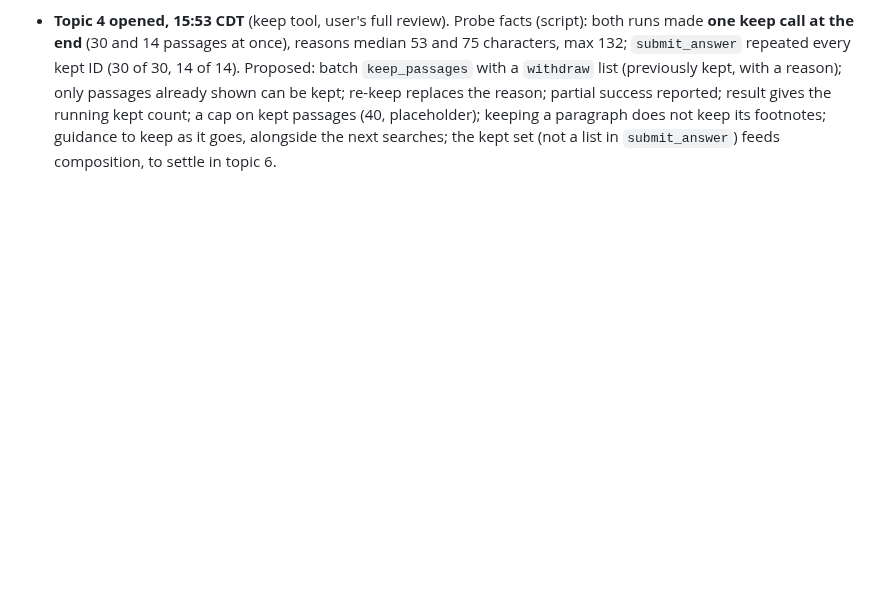
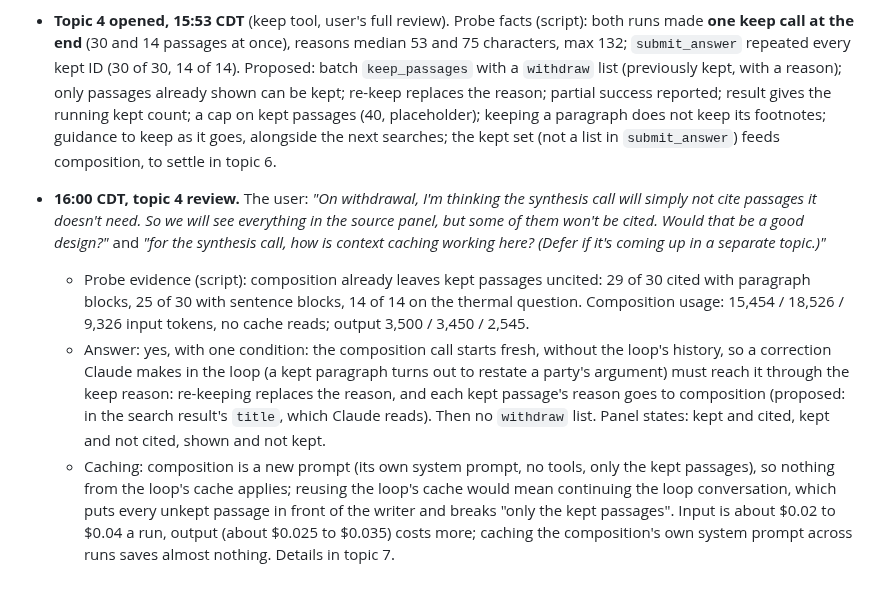
Before and after one commit to NguyenTran2002/probable-clause, a Markdown page: docs/design/phase3-working.md, the part around the change. Rendered like a GitHub page; blank space fills up the shorter version.

Commit message:
Phase 3 working doc: topic 4 review (no withdraw; reasons reach composition; composition caching)
Co-Authored-By: Claude Opus 5.5 <noreply@anthropic.com>

```diff
--- a/docs/design/phase3-working.md
+++ b/docs/design/phase3-working.md
@@ -133,3 +133,7 @@ Then: *"Let's list out topics and go into them one at a time together."*
 - **Locked T1.5**, 15:47 CDT: Oliver's "II" fixed at the start of Phase 4 through the corrections table, confirmed against the page image by the main session (no subagent), Phase 1 checks and the structure check re-run, logged. **Carry into CLAUDE.md's Phase 4 start list at the compaction.** Decision numbering note: T-entries are numbered in the order decided (T1.2 and T1.3 were pieces of topics 2 and 3), so topic 3's lock will be T1.6.
 - **Locked T1.6**, 15:50 CDT. The user, on the record: *"Don't forget we're ALWAYS keeping BUILD LOG updated with system time as well."* Every lock so far has its own BUILD_LOG entry with a `date` heading (14:48, 14:54, 15:07, 15:47, 15:50). **Next: topic 4, the keep tool's shape (user's full review).**
 - **Topic 4 opened, 15:53 CDT** (keep tool, user's full review). Probe facts (script): both runs made **one keep call at the end** (30 and 14 passages at once), reasons median 53 and 75 characters, max 132; `submit_answer` repeated every kept ID (30 of 30, 14 of 14). Proposed: batch `keep_passages` with a `withdraw` list (previously kept, with a reason); only passages already shown can be kept; re-keep replaces the reason; partial success reported; result gives the running kept count; a cap on kept passages (40, placeholder); keeping a paragraph does not keep its footnotes; guidance to keep as it goes, alongside the next searches; the kept set (not a list in `submit_answer`) feeds composition, to settle in topic 6.
+- **16:00 CDT, topic 4 review.** The user: *"On withdrawal, I'm thinking the synthesis call will simply not cite passages it doesn't need. So we will see everything in the source panel, but some of them won't be cited. Would that be a good design?"* and *"for the synthesis call, how is context caching working here? (Defer if it's coming up in a separate topic.)"*
+  - Probe evidence (script): composition already leaves kept passages uncited: 29 of 30 cited with paragraph blocks, 25 of 30 with sentence blocks, 14 of 14 on the thermal question. Composition usage: 15,454 / 18,526 / 9,326 input tokens, no cache reads; output 3,500 / 3,450 / 2,545.
+  - Answer: yes, with one condition: the composition call starts fresh, without the loop's history, so a correction Claude makes in the loop (a kept paragraph turns out to restate a party's argument) must reach it through the keep reason: re-keeping replaces the reason, and each kept passage's reason goes to composition (proposed: in the search result's `title`, which Claude reads). Then no `withdraw` list. Panel states: kept and cited, kept and not cited, shown and not kept.
+  - Caching: composition is a new prompt (its own system prompt, no tools, only the kept passages), so nothing from the loop's cache applies; reusing the loop's cache would mean continuing the loop conversation, which puts every unkept passage in front of the writer and breaks "only the kept passages". Input is about $0.02 to $0.04 a run, output (about $0.025 to $0.035) costs more; caching the composition's own system prompt across runs saves almost nothing. Details in topic 7.
```
